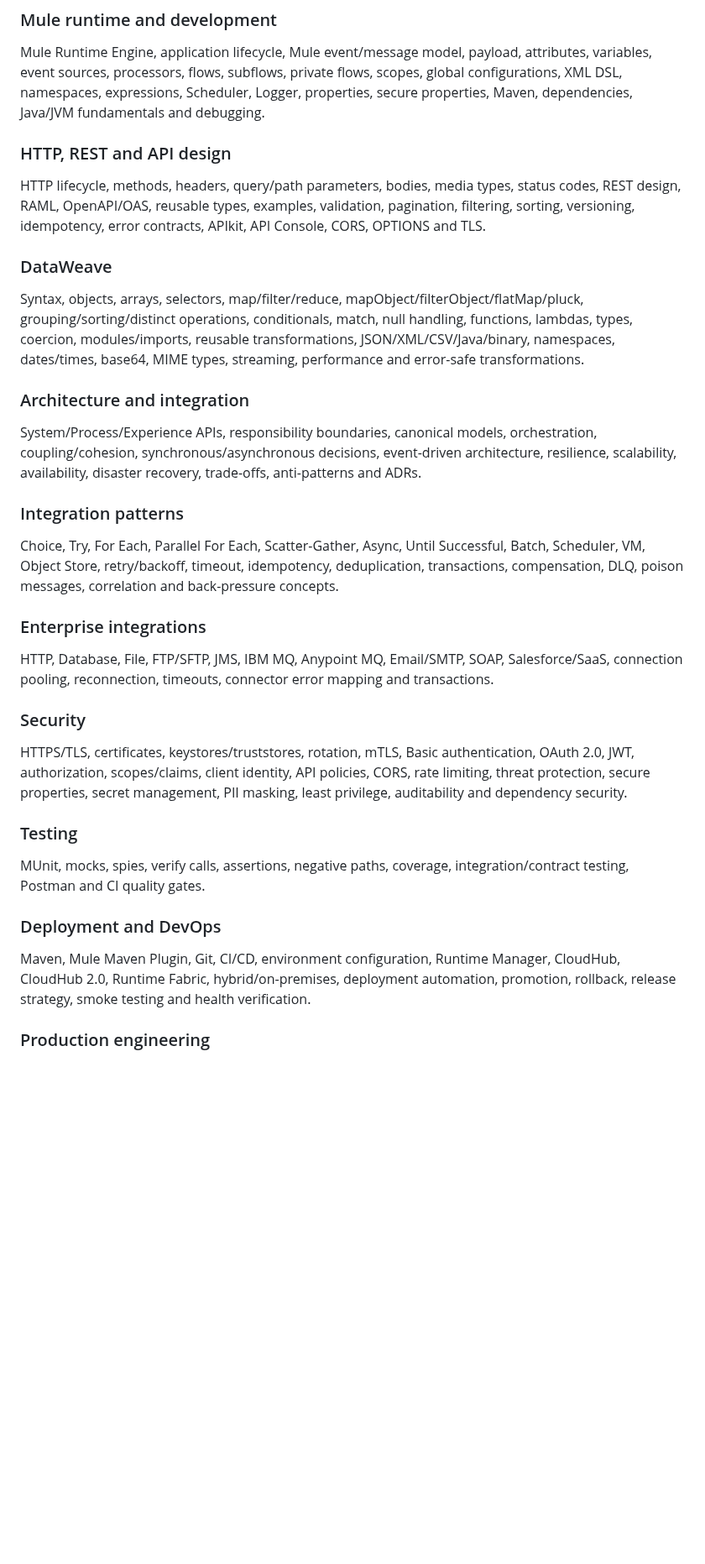
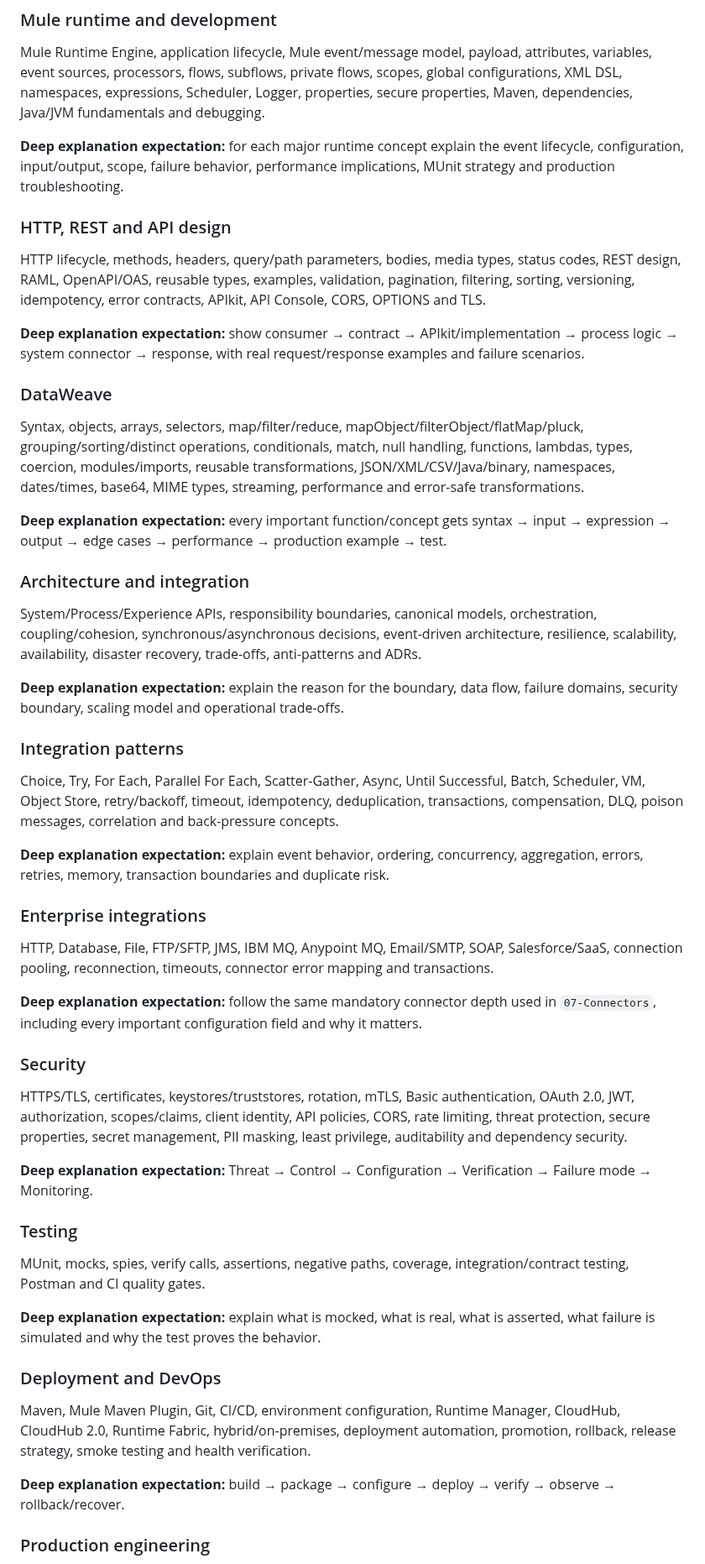
Before and after one commit to Narsing-s/mulesoft-end-to-end-guide, a Markdown page: README.md, the part around one of its changes. Shown at 84% size. GitHub-like rendering; blank space fills up the shorter version.

```diff
--- a/README.md
+++ b/README.md
@@ -161,38 +228,56 @@ Teach
 
 Mule Runtime Engine, application lifecycle, Mule event/message model, payload, attributes, variables, event sources, processors, flows, subflows, private flows, scopes, global configurations, XML DSL, namespaces, expressions, Scheduler, Logger, properties, secure properties, Maven, dependencies, Java/JVM fundamentals and debugging.
 
+**Deep explanation expectation:** for each major runtime concept explain the event lifecycle, configuration, input/output, scope, failure behavior, performance implications, MUnit strategy and production troubleshooting.
+
 ### HTTP, REST and API design
 
 HTTP lifecycle, methods, headers, query/path parameters, bodies, media types, status codes, REST design, RAML, OpenAPI/OAS, reusable types, examples, validation, pagination, filtering, sorting, versioning, idempotency, error contracts, APIkit, API Console, CORS, OPTIONS and TLS.
+
+**Deep explanation expectation:** show consumer → contract → APIkit/implementation → process logic → system connector → response, with real request/response examples and failure scenarios.
 
 ### DataWeave
 
 Syntax, objects, arrays, selectors, map/filter/reduce, mapObject/filterObject/flatMap/pluck, grouping/sorting/distinct operations, conditionals, match, null handling, functions, lambdas, types, coercion, modules/imports, reusable transformations, JSON/XML/CSV/Java/binary, namespaces, dates/times, base64, MIME types, streaming, performance and error-safe transformations.
 
+**Deep explanation expectation:** every important function/concept gets syntax → input → expression → output → edge cases → performance → production example → test.
+
 ### Architecture and integration
 
 System/Process/Experience APIs, responsibility boundaries, canonical models, orchestration, coupling/cohesion, synchronous/asynchronous decisions, event-driven architecture, resilience, scalability, availability, disaster recovery, trade-offs, anti-patterns and ADRs.
+
+**Deep explanation expectation:** explain the reason for the boundary, data flow, failure domains, security boundary, scaling model and operational trade-offs.
 
 ### Integration patterns
 
 Choice, Try, For Each, Parallel For Each, Scatter-Gather, Async, Until Successful, Batch, Scheduler, VM, Object Store, retry/backoff, timeout, idempotency, deduplication, transactions, compensation, DLQ, poison messages, correlation and back-pressure concepts.
 
+**Deep explanation expectation:** explain event behavior, ordering, concurrency, aggregation, errors, retries, memory, transaction boundaries and duplicate risk.
+
 ### Enterprise integrations
 
 HTTP, Database, File, FTP/SFTP, JMS, IBM MQ, Anypoint MQ, Email/SMTP, SOAP, Salesforce/SaaS, connection pooling, reconnection, timeouts, connector error mapping and transactions.
+
+**Deep explanation expectation:** follow the same mandatory connector depth used in `07-Connectors`, including every important configuration field and why it matters.
 
 ### Security
 
 HTTPS/TLS, certificates, keystores/truststores, rotation, mTLS, Basic authentication, OAuth 2.0, JWT, authorization, scopes/claims, client identity, API policies, CORS, rate limiting, threat protection, secure properties, secret management, PII masking, least privilege, auditability and dependency security.
 
+**Deep explanation expectation:** Threat → Control → Configuration → Verification → Failure mode → Monitoring.
+
 ### Testing
 
 MUnit, mocks, spies, verify calls, assertions, negative paths, coverage, integration/contract testing, Postman and CI quality gates.
+
+**Deep explanation expectation:** explain what is mocked, what is real, what is asserted, what failure is simulated and why the test proves the behavior.
 
 ### Deployment and DevOps
 
 Maven, Mule Maven Plugin, Git, CI/CD, environment configuration, Runtime Manager, CloudHub, CloudHub 2.0, Runtime Fabric, hybrid/on-premises, deployment automation, promotion, rollback, release strategy, smoke testing and health verification.
 
+**Deep explanation expectation:** build → package → configure → deploy → verify → observe → rollback/recover.
+
 ### Production engineering
 
 Logs, correlation IDs, metrics, dashboards, alerts, tracing concepts, latency/throughput/error rate, CPU/memory/GC investigation, pools, dependency latency, HTTP failures, TLS, DB, MQ, Object Store, deployment failures, RCA, runbooks, incident response and preventive actions.
```
Also changed, not shown: other parts of README.md (+86 -8 lines).
